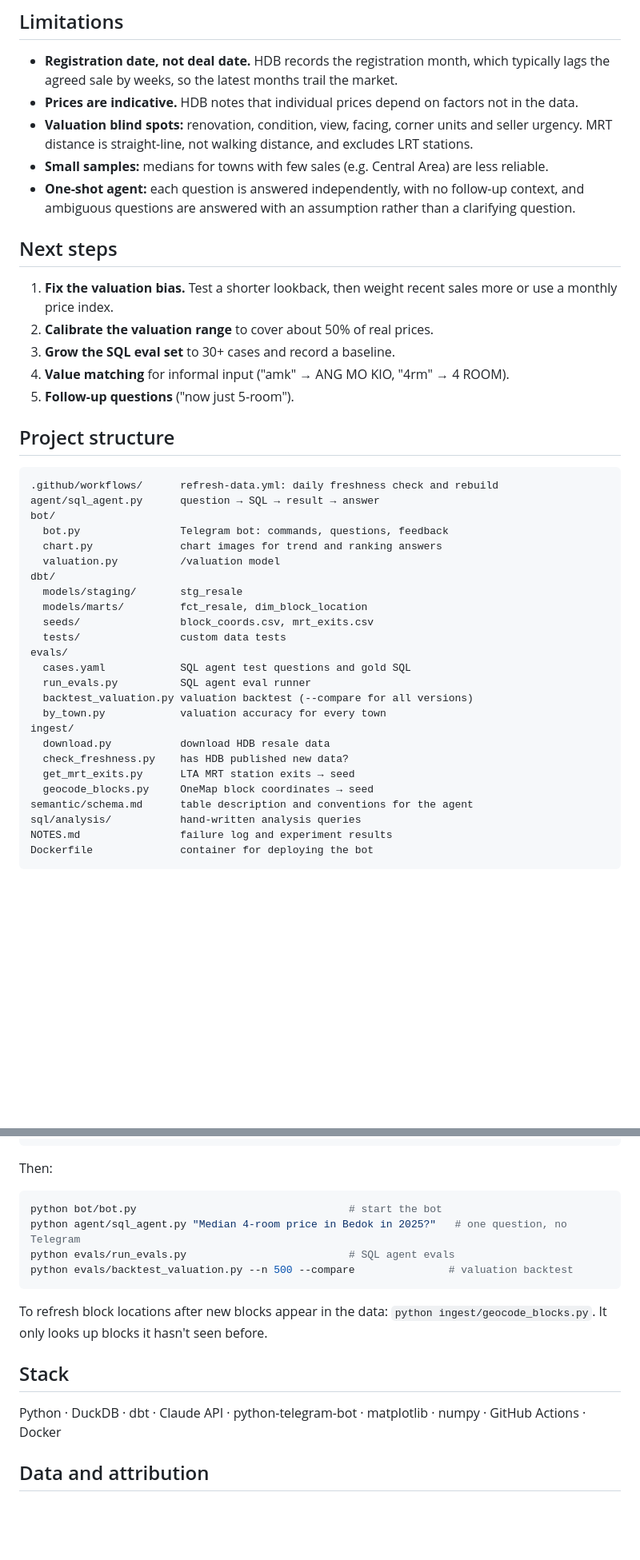
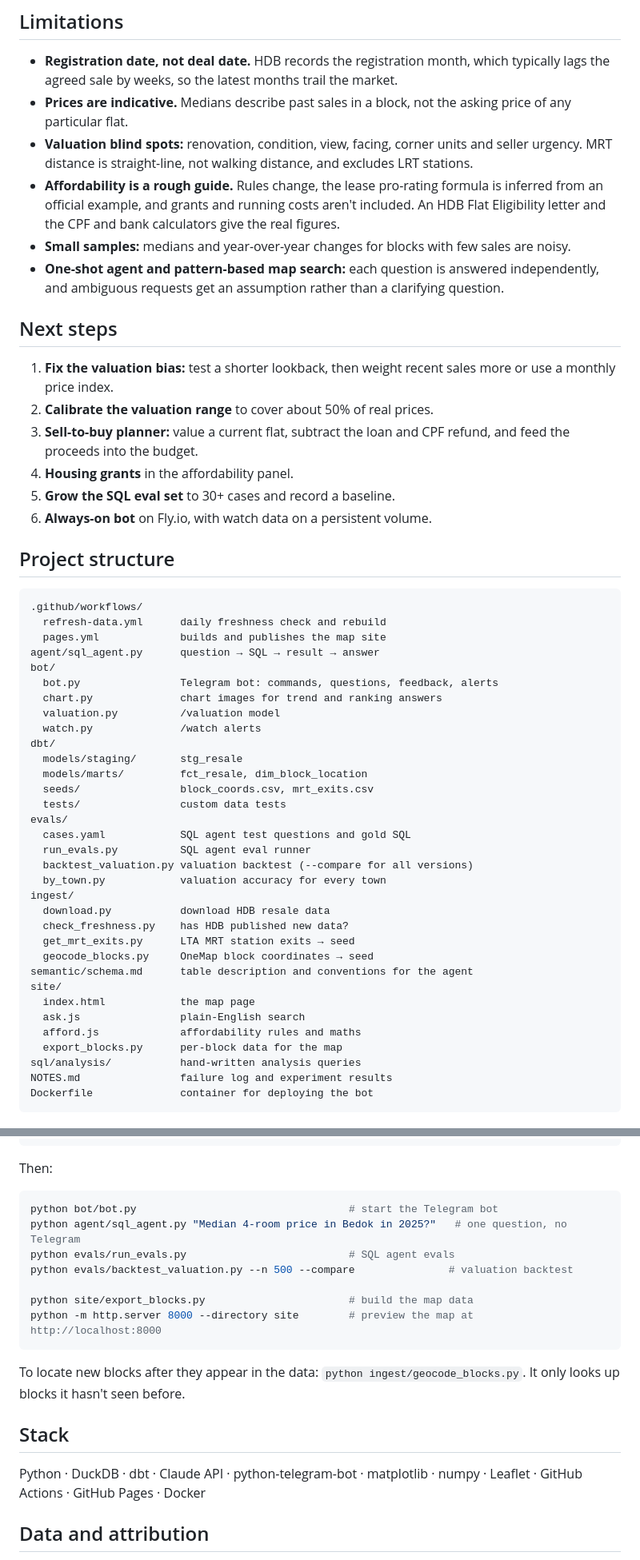
Before and after one commit to shihuics/hdb-resale-agent, a Markdown page: README.md, 2 parts joined by grey strips. Shown at 80% size. GitHub-like rendering; blank space fills up the shorter version.

Commit message:
Refine README: map site, affordability, alerts, positioning

````diff
--- a/README.md
+++ b/README.md
@@ -128,28 +159,33 @@ The only AI step is reading the user's free-text request. The valuation itself i
 ## Limitations
 
 - **Registration date, not deal date.** HDB records the registration month, which typically lags the agreed sale by weeks, so the latest months trail the market.
-- **Prices are indicative.** HDB notes that individual prices depend on factors not in the data.
+- **Prices are indicative.** Medians describe past sales in a block, not the asking price of any particular flat.
 - **Valuation blind spots:** renovation, condition, view, facing, corner units and seller urgency. MRT distance is straight-line, not walking distance, and excludes LRT stations.
-- **Small samples:** medians for towns with few sales (e.g. Central Area) are less reliable.
-- **One-shot agent:** each question is answered independently, with no follow-up context, and ambiguous questions are answered with an assumption rather than a clarifying question.
+- **Affordability is a rough guide.** Rules change, the lease pro-rating formula is inferred from an official example, and grants and running costs aren't included. An HDB Flat Eligibility letter and the CPF and bank calculators give the real figures.
+- **Small samples:** medians and year-over-year changes for blocks with few sales are noisy.
+- **One-shot agent and pattern-based map search:** each question is answered independently, and ambiguous requests get an assumption rather than a clarifying question.
 
 ## Next steps
 
-1. **Fix the valuation bias.** Test a shorter lookback, then weight recent sales more or use a monthly price index.
+1. **Fix the valuation bias:** test a shorter lookback, then weight recent sales more or use a monthly price index.
 2. **Calibrate the valuation range** to cover about 50% of real prices.
-3. **Grow the SQL eval set** to 30+ cases and record a baseline.
-4. **Value matching** for informal input ("amk" → ANG MO KIO, "4rm" → 4 ROOM).
-5. **Follow-up questions** ("now just 5-room").
+3. **Sell-to-buy planner:** value a current flat, subtract the loan and CPF refund, and feed the proceeds into the budget.
+4. **Housing grants** in the affordability panel.
+5. **Grow the SQL eval set** to 30+ cases and record a baseline.
+6. **Always-on bot** on Fly.io, with watch data on a persistent volume.
 
 ## Project structure
 
 ```
-.github/workflows/      refresh-data.yml: daily freshness check and rebuild
+.github/workflows/
+  refresh-data.yml      daily freshness check and rebuild
+  pages.yml             builds and publishes the map site
 agent/sql_agent.py      question → SQL → result → answer
 bot/
-  bot.py                Telegram bot: commands, questions, feedback
+  bot.py                Telegram bot: commands, questions, feedback, alerts
   chart.py              chart images for trend and ranking answers
   valuation.py          /valuation model
+  watch.py              /watch alerts
 dbt/
   models/staging/       stg_resale
   models/marts/         fct_resale, dim_block_location
@@ -166,6 +202,11 @@ ingest/
   get_mrt_exits.py      LTA MRT station exits → seed
   geocode_blocks.py     OneMap block coordinates → seed
 semantic/schema.md      table description and conventions for the agent
+site/
+  index.html            the map page
+  ask.js                plain-English search
+  afford.js             affordability rules and maths
+  export_blocks.py      per-block data for the map
 sql/analysis/           hand-written analysis queries
 NOTES.md                failure log and experiment results
 Dockerfile              container for deploying the bot
@@ -198,17 +239,20 @@ DB_URL=https://github.com/shihuics/hdb-resale-agent/releases/download/data-lates
 Then:
 
 ```bash
-python bot/bot.py                                  # start the bot
+python bot/bot.py                                  # start the Telegram bot
 python agent/sql_agent.py "Median 4-room price in Bedok in 2025?"   # one question, no Telegram
 python evals/run_evals.py                          # SQL agent evals
 python evals/backtest_valuation.py --n 500 --compare               # valuation backtest
+
+python site/export_blocks.py                       # build the map data
+python -m http.server 8000 --directory site        # preview the map at http://localhost:8000
 ```
 
-To refresh block locations after new blocks appear in the data: `python ingest/geocode_blocks.py`. It only looks up blocks it hasn't seen before.
+To locate new blocks after they appear in the data: `python ingest/geocode_blocks.py`. It only looks up blocks it hasn't seen before.
 
 ## Stack
 
-Python · DuckDB · dbt · Claude API · python-telegram-bot · matplotlib · numpy · GitHub Actions · Docker
+Python · DuckDB · dbt · Claude API · python-telegram-bot · matplotlib · numpy · Leaflet · GitHub Actions · GitHub Pages · Docker
 
 ## Data and attribution
 
````
Also changed, not shown: other parts of README.md (+55 -23 lines).
